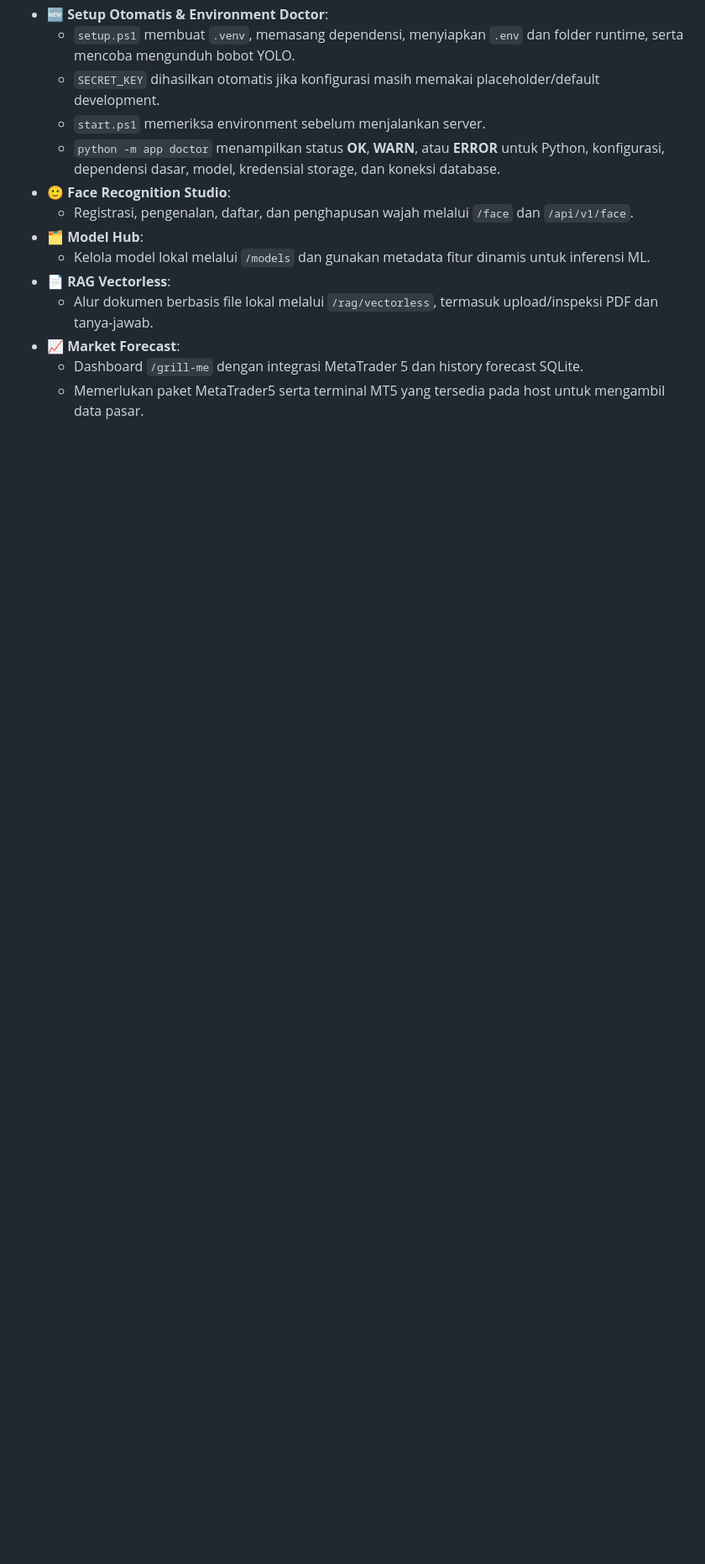
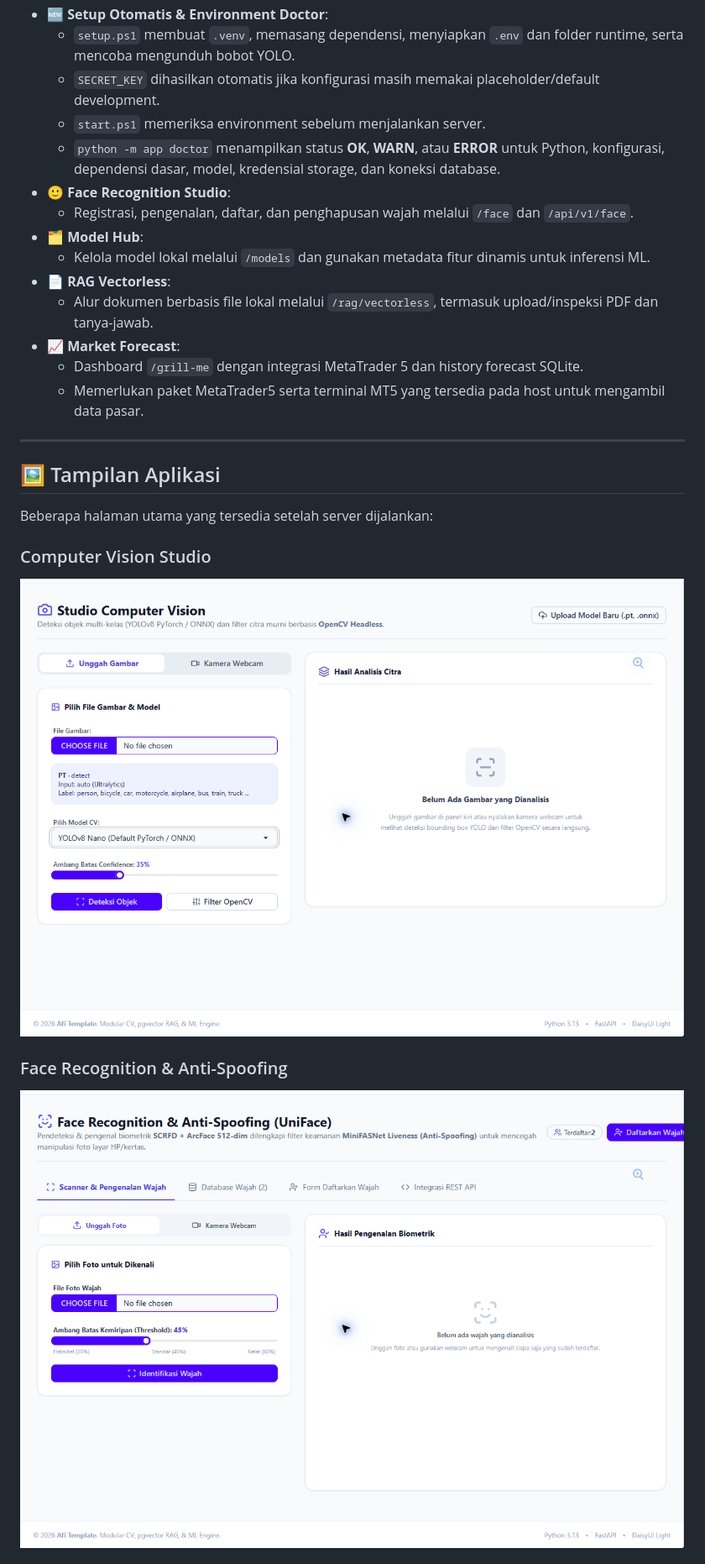
Before and after one commit to Annaskhadafi/fullstack-fastapi-for-ai-ML, a Markdown page: README.md, the part around one of its changes. Shown at 84% size. Rendered like a GitHub page; pictures changed too: docs/screenshots/computer-vision.png (added), docs/screenshots/face-recognition.png (added); blank space fills up the shorter version.

```diff
--- a/README.md
+++ b/README.md
@@ -54,3 +54,18 @@ Boilerplate **100% Python Monolith** modern, cepat, dan modular untuk aplikasi *
 - **📈 Market Forecast**:
   - Dashboard `/grill-me` dengan integrasi MetaTrader 5 dan history forecast SQLite.
   - Memerlukan paket MetaTrader5 serta terminal MT5 yang tersedia pada host untuk mengambil data pasar.
+
+---
+
+## 🖼️ Tampilan Aplikasi
+
+Beberapa halaman utama yang tersedia setelah server dijalankan:
+
+### Computer Vision Studio
+
+![Computer Vision Studio](docs/screenshots/computer-vision.png)
+
+### Face Recognition & Anti-Spoofing
+
+![Face Recognition Studio](docs/screenshots/face-recognition.png)
+
```
Also changed, not shown: other parts of README.md (+17 -0 lines), docs/screenshots/model-hub-ml.png (added), docs/screenshots/model-hub-upload.png (added), docs/screenshots/model-hub.png (added), docs/screenshots/rag.png (added).
